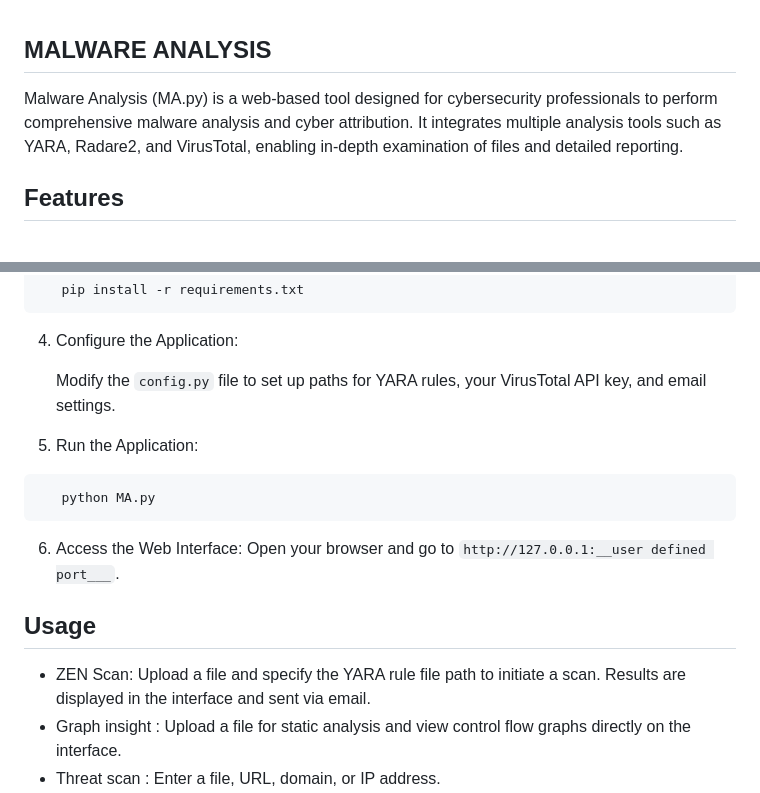
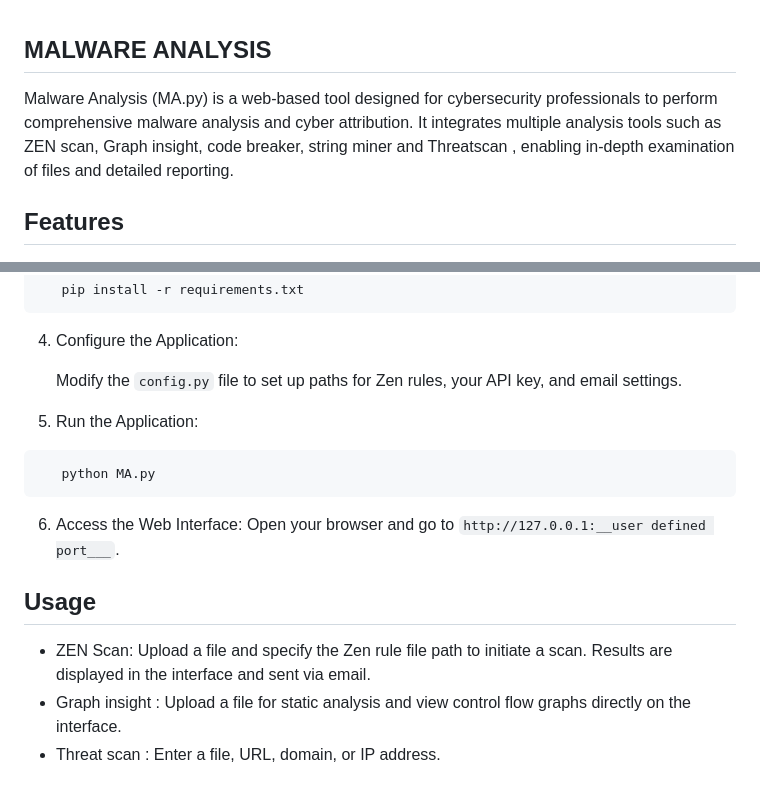
Before and after one commit to Atchaya3001/Cyber_security, a Markdown page: README.md, 2 parts joined by grey strips. Drawn GitHub-style.

````diff
--- a/README.md
+++ b/README.md
@@ -1,7 +1,7 @@
 
 ## MALWARE  ANALYSIS
 
-Malware Analysis (MA.py) is a web-based tool designed for cybersecurity professionals to perform comprehensive malware analysis and cyber attribution. It integrates multiple analysis tools such as YARA, Radare2, and VirusTotal, enabling in-depth examination of files and detailed reporting.
+Malware Analysis (MA.py) is a web-based tool designed for cybersecurity professionals to perform comprehensive malware analysis and cyber attribution. It integrates multiple analysis tools such as ZEN scan, Graph insight, code breaker, string miner and Threatscan , enabling in-depth examination of files and detailed reporting.
 ## Features
 
 - Zen scan : Upload custom YARA rules to scan files for known malicious patterns, and receive detailed match information.
@@ -37,7 +37,7 @@ Malware Analysis (MA.py) is a web-based tool designed for cybersecurity professi
    ```
   4. Configure the Application:
 
-        Modify the `config.py` file to set up paths for YARA rules, your VirusTotal API key, and email settings.
+        Modify the `config.py` file to set up paths for Zen rules, your API key, and email settings.
 
   5. Run the Application:
    ```bash
@@ -48,7 +48,7 @@ Malware Analysis (MA.py) is a web-based tool designed for cybersecurity professi
 
 ## Usage
 
-- ZEN Scan: Upload a file and specify the YARA rule file path to initiate a scan. Results are displayed in the interface and sent via email.
+- ZEN Scan: Upload a file and specify the Zen rule file path to initiate a scan. Results are displayed in the interface and sent via email.
 - Graph insight : Upload a file for static analysis and view control flow graphs directly on the interface.
 - Threat scan : Enter a file, URL, domain, or IP address.
 - String Miner : upload a file and its extracts the string from the file.
````
